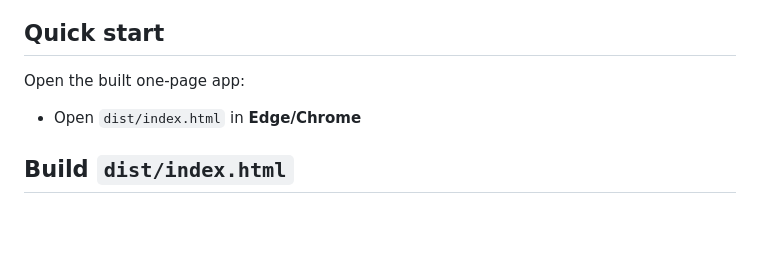
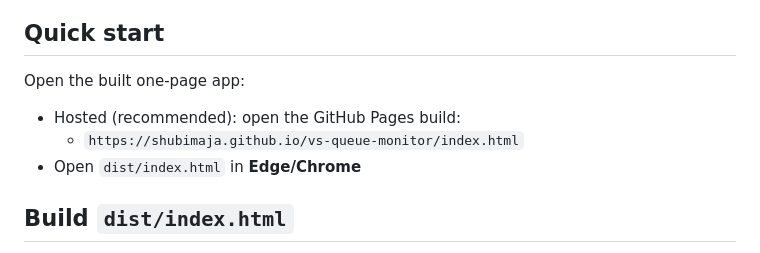
Before and after one commit to ShubiMaja/vs-queue-monitor, a Markdown page: README.md, the part around the change. GitHub-like rendering; blank space fills up the shorter version.

Commit message:
docs(readme): add GitHub Pages URL
Document the recommended hosted URL for opening the app.

Made-with: Cursor

```diff
--- a/README.md
+++ b/README.md
@@ -22,6 +22,8 @@ One-page **web app** that tails the **Vintage Story** client log, tracks **conne
 
 Open the built one-page app:
 
+- Hosted (recommended): open the GitHub Pages build:
+  - `https://shubimaja.github.io/vs-queue-monitor/index.html`
 - Open `dist/index.html` in **Edge/Chrome**
 
 ## Build `dist/index.html`
```
